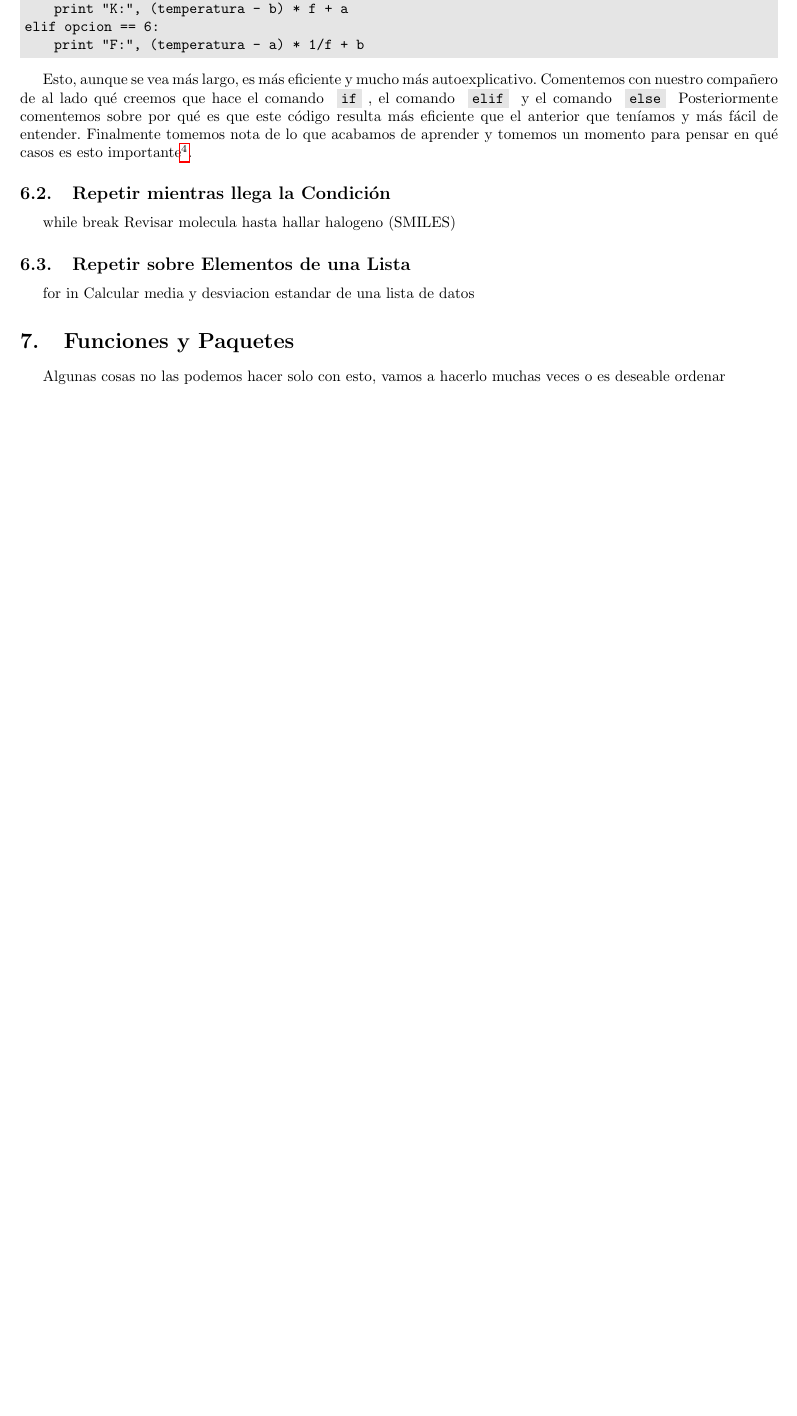
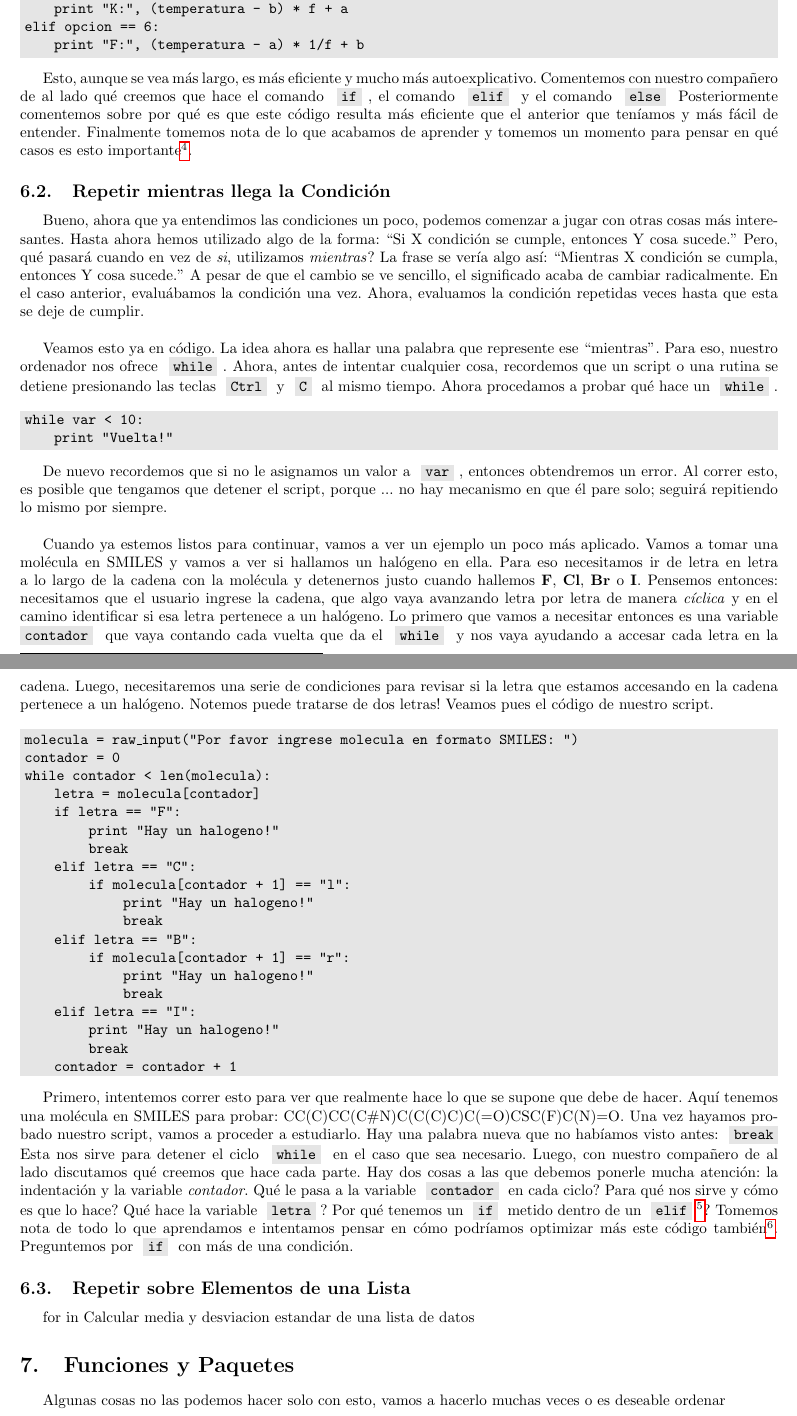
Before and after one commit to zronyj/TC3Q, a LaTeX document (Dias/dia5.tex): part of page 14 of 15 before the commit and two parts of pages 14 and 15 of 16 after it, the two joined at a grey line, cut so that both start at the same text, the shorter picture padded with empty space. Compiled offline with pdfLaTeX.

Commit message:
Día 5: Terminado while TODO: for y todo lo demás

```diff
--- a/Dias/dia5.tex
+++ b/Dias/dia5.tex
@@ -476,8 +476,43 @@ elif opcion == 6:\\
 Esto, aunque se vea m\'as largo, es m\'as eficiente y mucho m\'as autoexplicativo. Comentemos con nuestro compa\~nero de al lado qu\'e creemos que hace el comando \inlinecode{if}, el comando \inlinecode{elif} y el comando \inlinecode{else} Posteriormente comentemos sobre por qu\'e es que este c\'odigo resulta m\'as eficiente que el anterior que ten\'iamos y m\'as f\'acil de entender. Finalmente tomemos nota de lo que acabamos de aprender y tomemos un momento para pensar en qu\'e casos es esto importante\footnote{Notemos que ahora utilizamos n\'umeros del 1 al 6.}.
 
 \subsection{Repetir mientras llega la Condici\'on}
-while break
-Revisar molecula hasta hallar halogeno (SMILES)
+Bueno, ahora que ya entendimos las condiciones un poco, podemos comenzar a jugar con otras cosas m\'as interesantes. Hasta ahora hemos utilizado algo de la forma: ``Si X condici\'on se cumple, entonces Y cosa sucede.'' Pero, qu\'e pasar\'a cuando en vez de \emph{si}, utilizamos \emph{mientras}? La frase se ver\'ia algo as\'i: ``Mientras X condici\'on se cumpla, entonces Y cosa sucede.'' A pesar de que el cambio se ve sencillo, el significado acaba de cambiar radicalmente. En el caso anterior, evalu\'abamos la condici\'on una vez. Ahora, evaluamos la condici\'on repetidas veces hasta que esta se deje de cumplir.\\
+
+Veamos esto ya en c\'odigo. La idea ahora es hallar una palabra que represente ese ``mientras''. Para eso, nuestro ordenador nos ofrece \inlinecode{while}. Ahora, antes de intentar cualquier cosa, recordemos que un script o una rutina se detiene presionando las teclas \inlinecode{Ctrl} y \inlinecode{C} al mismo tiempo. Ahora procedamos a probar qu\'e hace un \inlinecode{while}.
+
+\begin{Code}
+while var <\ 10:\\
+\hspace*{5mm} print "Vuelta!"
+\end{Code}
+
+De nuevo recordemos que si no le asignamos un valor a \inlinecode{var}, entonces obtendremos un error. Al correr esto, es posible que tengamos que detener el script, porque ... no hay mecanismo en que \'el pare solo; seguir\'a repitiendo lo mismo por siempre.\\
+
+Cuando ya estemos listos para continuar, vamos a ver un ejemplo un poco m\'as aplicado. Vamos a tomar una mol\'ecula en SMILES y vamos a ver si hallamos un hal\'ogeno en ella. Para eso necesitamos ir de letra en letra a lo largo de la cadena con la mol\'ecula y detenernos justo cuando hallemos \textbf{F}, \textbf{Cl}, \textbf{Br} o \textbf{I}. Pensemos entonces: necesitamos que el usuario ingrese la cadena, que algo vaya avanzando letra por letra de manera \emph{c\'iclica} y en el camino identificar si esa letra pertenece a un hal\'ogeno. Lo primero que vamos a necesitar entonces es una variable \inlinecode{contador} que vaya contando cada vuelta que da el \inlinecode{while} y nos vaya ayudando a accesar cada letra en la cadena. Luego, necesitaremos una serie de condiciones para revisar si la letra que estamos accesando en la cadena pertenece a un hal\'ogeno. Notemos puede tratarse de dos letras! Veamos pues el c\'odigo de nuestro script.
+
+\begin{Code}
+molecula = raw\_input("Por favor ingrese molecula en formato SMILES: ")\\
+contador = 0\\
+while contador <\ len(molecula):\\
+\hspace*{5mm} letra = molecula[contador]\\
+\hspace*{5mm} if letra == "F":\\
+\hspace*{13mm} print "Hay un halogeno!"\\
+\hspace*{13mm} break\\
+\hspace*{5mm} elif letra == "\ \hspace*{-2mm}C":\\
+\hspace*{13mm} if molecula[contador\ +\ 1] == "l":\\
+\hspace*{21mm} print "Hay un halogeno!"\\
+\hspace*{21mm} break\\
+\hspace*{5mm} elif letra == "B":\\
+\hspace*{13mm} if molecula[contador\ +\ 1] == "\ \hspace*{-2mm}r":\\
+\hspace*{21mm} print "Hay un halogeno!"\\
+\hspace*{21mm} break\\
+\hspace*{5mm} elif letra == "\ \hspace*{-2mm}I":\\
+\hspace*{13mm} print "Hay un halogeno!"\\
+\hspace*{13mm} break\\
+\hspace*{5mm} contador = contador + 1
+\end{Code}
+
+Primero, intentemos correr esto para ver que realmente hace lo que se supone que debe de hacer. Aqu\'i tenemos una mol\'ecula en SMILES para probar: CC(C)CC(C\#N)C(C(C)C)C(=O)CSC(F)C(N)=O. Una vez hayamos probado nuestro script, vamos a proceder a estudiarlo. Hay una palabra nueva que no hab\'iamos visto antes: \inlinecode{break} Esta nos sirve para detener el ciclo \inlinecode{while} en el caso que sea necesario. Luego, con nuestro compa\~nero de al lado discutamos qu\'e creemos que hace cada parte. Hay dos cosas a las que debemos ponerle mucha atenci\'on: la indentaci\'on y la variable \emph{contador}. Qu\'e le pasa a la variable \inlinecode{contador} en cada ciclo? Para qu\'e nos sirve y c\'omo es que lo hace? Qu\'e hace la variable \inlinecode{letra}? Por qu\'e tenemos un \inlinecode{if} metido dentro de un \inlinecode{elif}\footnote{Para qu\'e nos sirve revisar otra vez la mol\'ecula? Que acaso es importante la siguiente letra despu\'es de la que estamos revisando en un momento dado?}? Tomemos nota de todo lo que aprendamos e intentamos pensar en c\'omo podr\'iamos optimizar m\'as este c\'odigo tambi\'en\footnote{Hay algo que se repita de igual manera muchas veces?}. Preguntemos por \inlinecode{if} con m\'as de una condici\'on.
+
 \subsection{Repetir sobre Elementos de una Lista}
 for in
 Calcular media y desviacion estandar de una lista de datos
```
Also changed, not shown: Dias/dia4.tex (+3 -2 lines), Dias/dia5.tex (6 more changed lines).
